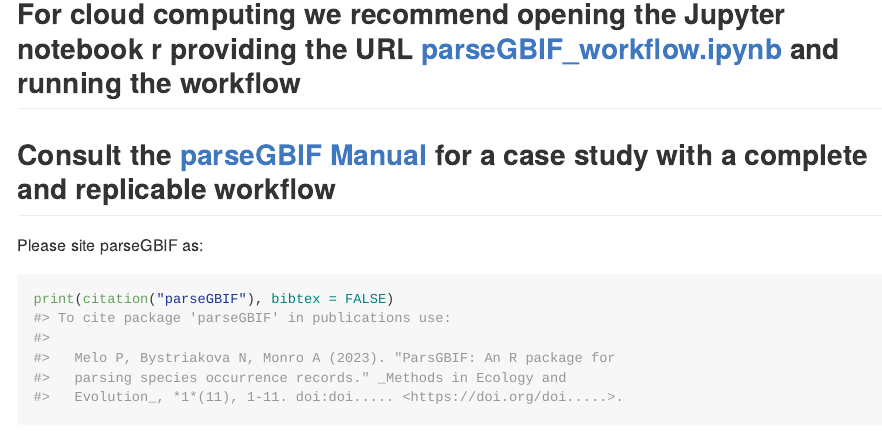
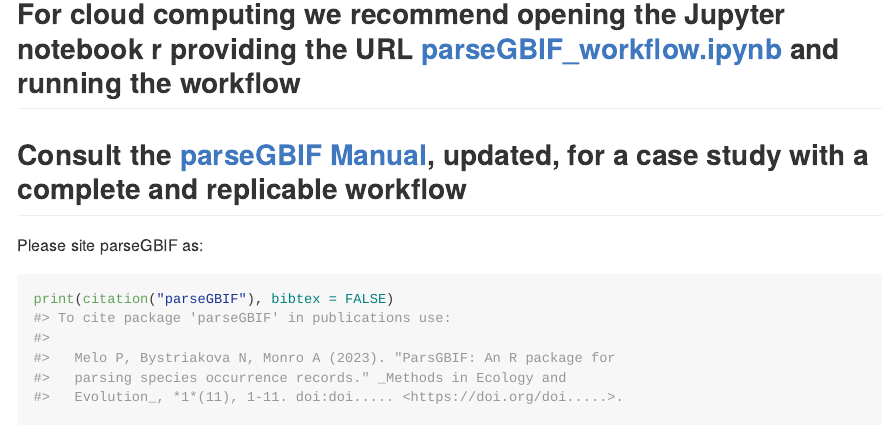
Before and after one commit to pablopains/parseGBIF, an R Markdown document (README.Rmd): the page in a window 1100 px wide, from 960 px down. The pictures show the output file README.md that the author committed with the source, drawn offline in the style of GitHub; badge pictures from the web are left out.

Commit message:
parseGBIF Manual_v2

````diff
--- a/README.Rmd
+++ b/README.Rmd
@@ -51,7 +51,7 @@
 ## **For cloud computing we recommend opening the Jupyter notebook r providing the URL [parseGBIF_workflow.ipynb](https://raw.githubusercontent.com/pablopains/parseGBIF/main/Jupyter%20notebook/parseGBIF_workflow.ipynb) and running the workflow**
 
 
-## **Consult the [parseGBIF Manual](https://github.com/pablopains/parseGBIF/blob/main/parseGBIF_Manual.pdf) for a case study with a complete and replicable workflow**
+## **Consult the [parseGBIF Manual](https://github.com/pablopains/parseGBIF/blob/main/parseGBIF_Manual_v2.pdf), __updated__, for a case study with a complete and replicable workflow**
 
 Please site parseGBIF as:
 ```{r example_citation, eval=TRUE}
````
Also changed, not shown: README.md.
